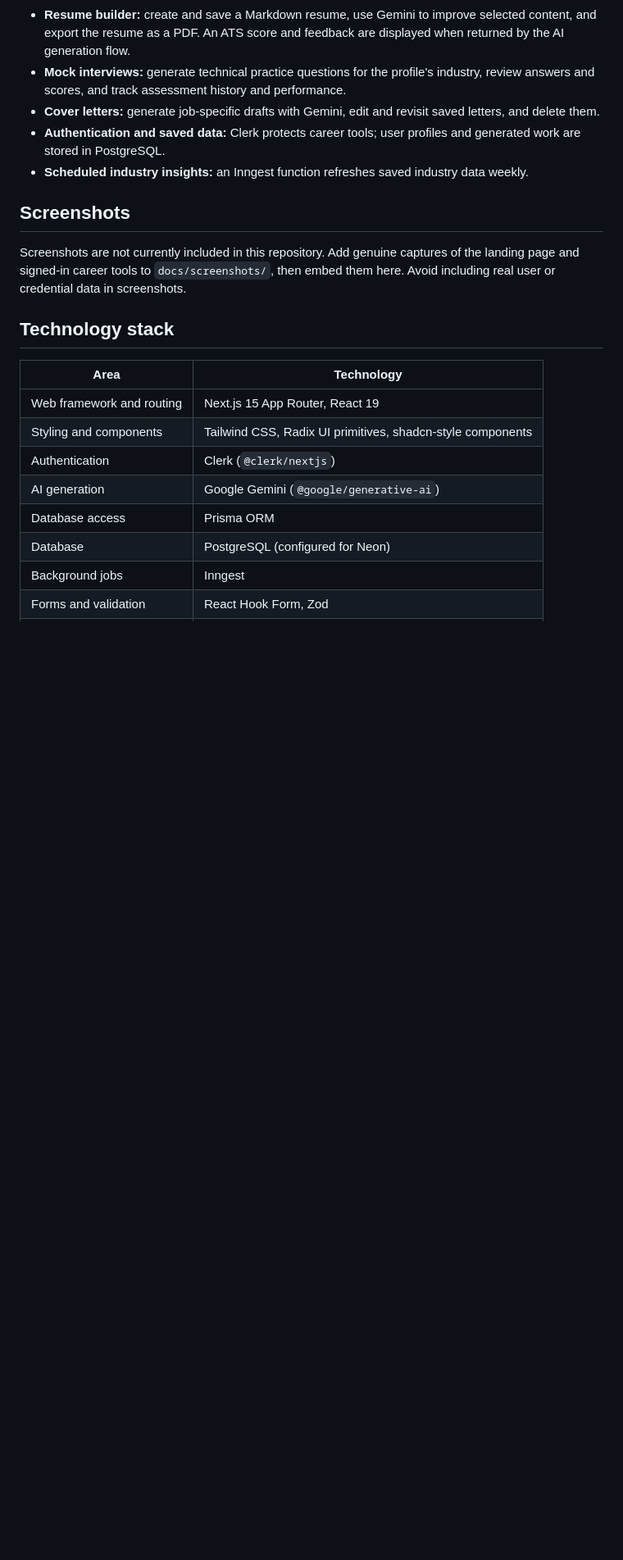
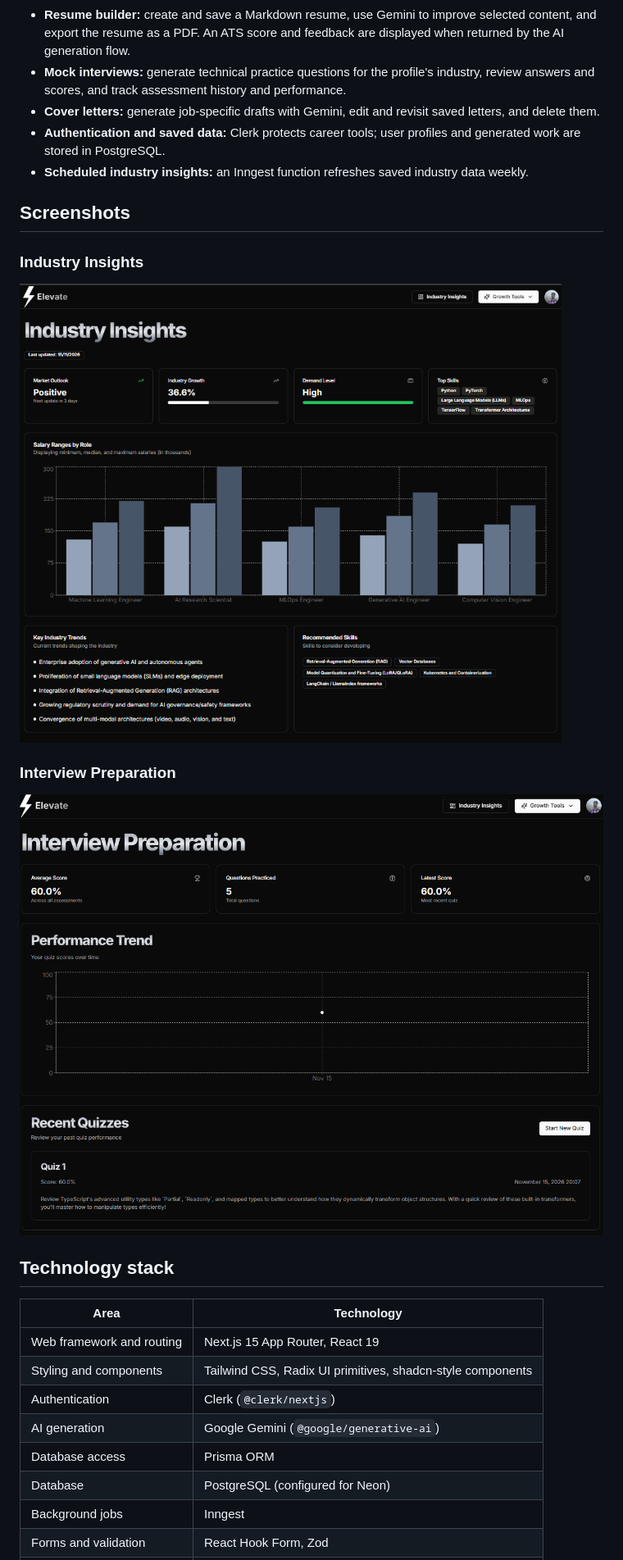
Before and after one commit to kushalbt05/Carrer_coach, a Markdown page: README.md, the part around one of its changes. Shown at 82% size. GitHub-like rendering; pictures changed too: docs/screenshots/industry-insights.png (added), docs/screenshots/interview-preparation.png (added); blank space fills up the shorter version.

Commit message:
Add dashboard screenshots to README

```diff
--- a/README.md
+++ b/README.md
@@ -16,7 +16,13 @@ Elevate Career AI is an AI-assisted career development web application. Users cr
 
 ## Screenshots
 
-Screenshots are not currently included in this repository. Add genuine captures of the landing page and signed-in career tools to `docs/screenshots/`, then embed them here. Avoid including real user or credential data in screenshots.
+### Industry Insights
+
+![Industry Insights dashboard](docs/screenshots/industry-insights.png)
+
+### Interview Preparation
+
+![Interview Preparation dashboard](docs/screenshots/interview-preparation.png)
 
 ## Technology stack
 
```
Also changed, not shown: other parts of README.md (+4 -2 lines).
